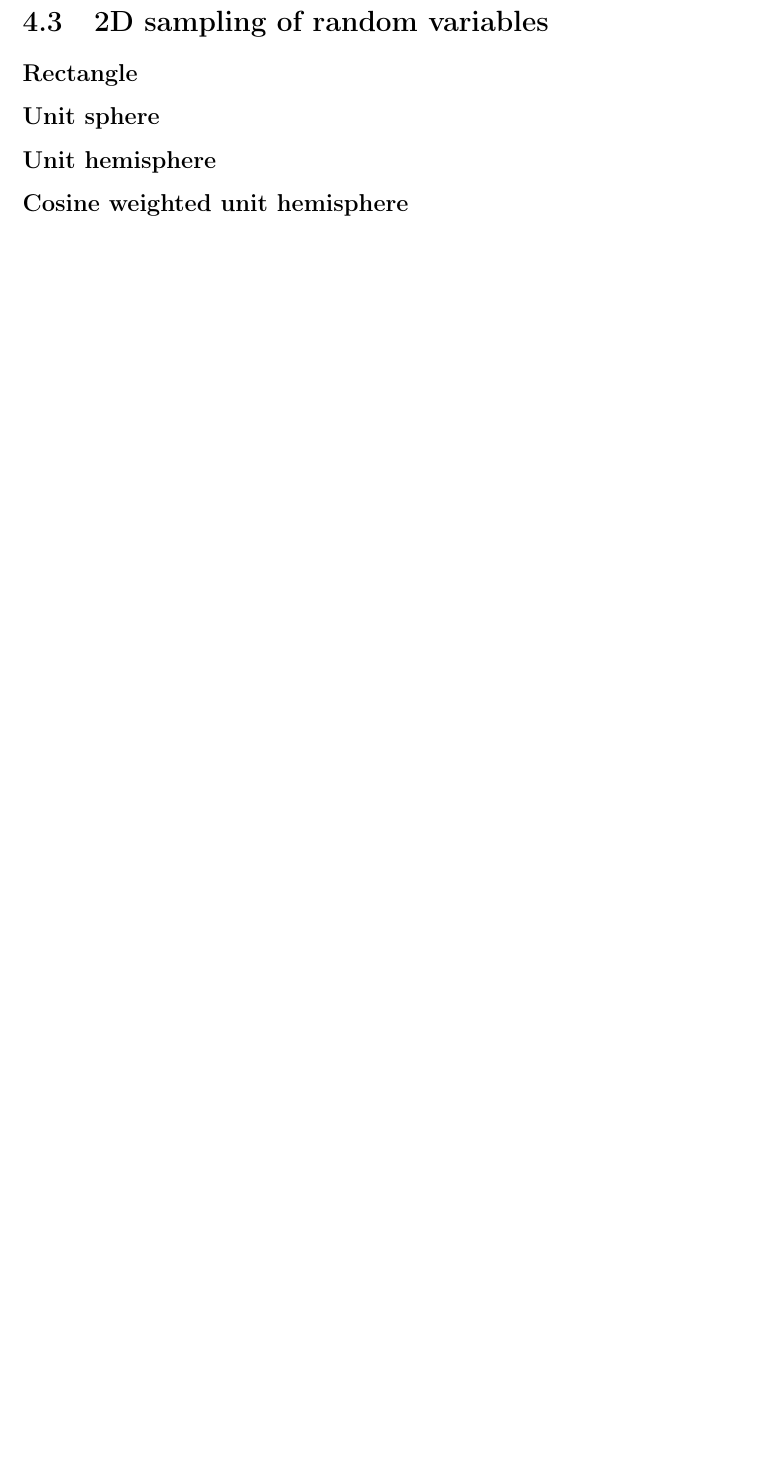
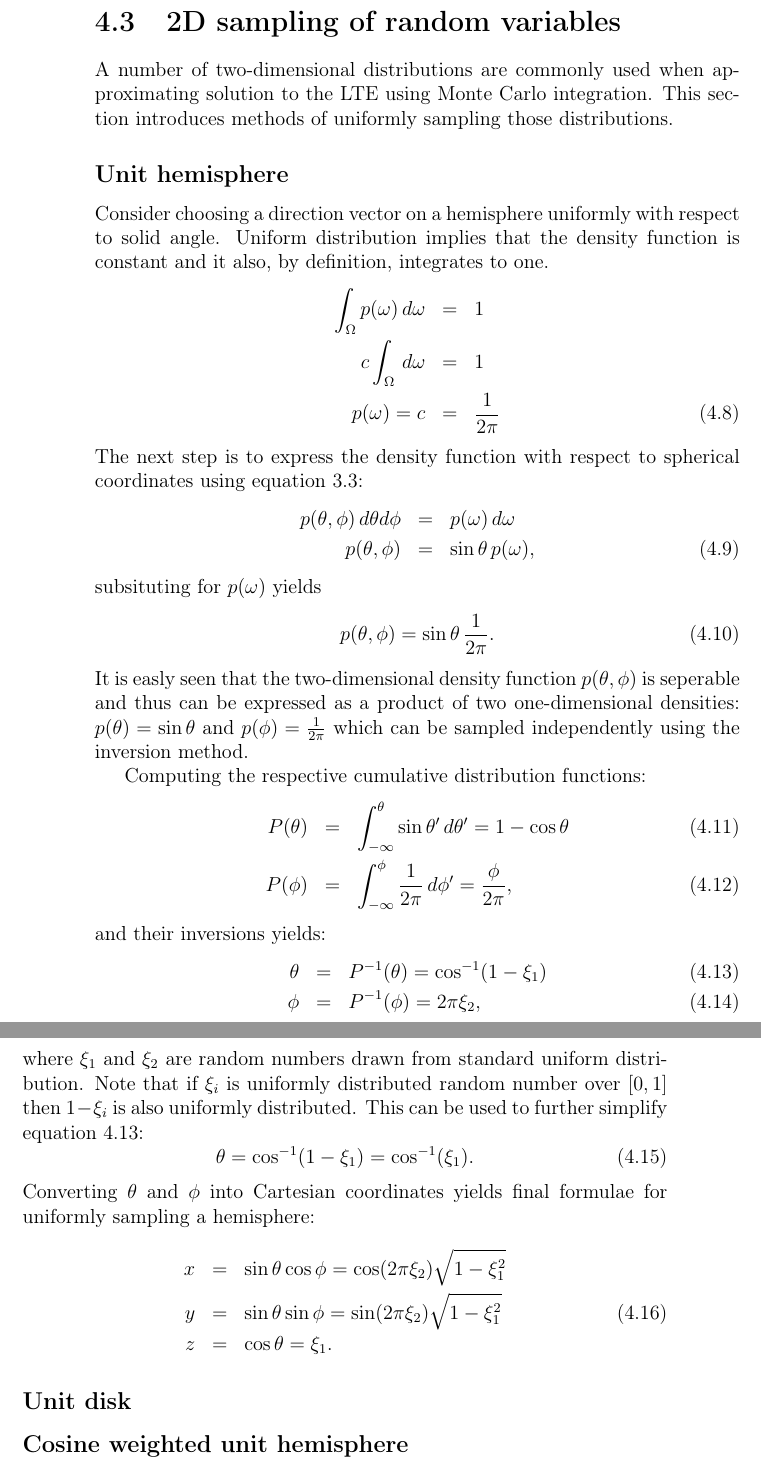
Before and after one commit to Nadrin/thesis, a LaTeX thesis (thesis.tex, which reads chapters/montecarlo/montecarlo.tex): part of page 21 of 29 before the commit and two parts of pages 22 and 23 of 31 after it, the two joined at a grey line, cut so that both start at the same text, the shorter picture padded with empty space. Compiled offline with pdfLaTeX.

Commit message:
Added distribution transformations and uniform hemisphere sampling to chapter 4.

```diff
--- a/chapters/montecarlo/montecarlo.tex
+++ b/chapters/montecarlo/montecarlo.tex
@@ -69,7 +75,44 @@ Let $\xi$ be a uniformly distributed random number obtained via some pseudo-rand
-\subsection{Rectangle}
-
-\subsection{Unit sphere}
+A number of two-dimensional distributions are commonly used when approximating solution to the LTE using Monte Carlo integration. This section introduces methods of uniformly sampling those distributions.
 
 \subsection{Unit hemisphere}
+Consider choosing a direction vector on a hemisphere uniformly with respect to solid angle. Uniform distribution implies that the density function is constant and it also, by definition, integrates to one.
+\begin{eqnarray}
+  \int_{\Omega} p(\omega) \,d\omega &=& 1 \nonumber \\
+  c \int_{\Omega} \,d\omega &=& 1 \nonumber \\
+  p(\omega) = c &=& \frac{1}{2\pi}
+\end{eqnarray}
+The next step is to express the density function with respect to spherical coordinates using equation \ref{eq:dw2spherical}:
+\begin{eqnarray}
+  p(\theta, \phi) \, d\theta d\phi &=& p(\omega) \,d\omega \nonumber \\
+  p(\theta, \phi) &=& \sin\theta \,p(\omega),
+\end{eqnarray}
+subsituting for $p(\omega)$ yields
+\begin{equation}
+  p(\theta, \phi) = \sin\theta \,\frac{1}{2\pi}.
+\end{equation}
+It is easly seen that the two-dimensional density function $p(\theta, \phi)$ is seperable and thus can be expressed as a product of two one-dimensional densities: $p(\theta) = \sin\theta$ and $p(\phi) = \frac{1}{2\pi}$ which can be sampled independently using the inversion method.
+
+Computing the respective cumulative distribution functions:
+\begin{eqnarray}
+  P(\theta) &=& \int_{-\infty}^{\theta} \sin\theta' \,d\theta' = 1 - \cos\theta \\
+  P(\phi) &=& \int_{-\infty}^{\phi} \frac{1}{2\pi} \,d\phi' = \frac{\phi}{2\pi},
+\end{eqnarray}
+and their inversions yields:
+\begin{eqnarray}
+  \theta &=& P^{-1}(\theta) = \cos^{-1}(1 - \xi_{1}) \label{eq:2dsample_theta} \\
+  \phi &=& P^{-1}(\phi) = 2\pi \xi_{2},
+\end{eqnarray}
+where $\xi_{1}$ and $\xi_{2}$ are random numbers drawn from standard uniform distribution. Note that if $\xi_{i}$ is uniformly distributed random number over $[0,1]$ then $1-\xi_{i}$ is also uniformly distributed. This can be used to further simplify equation \ref{eq:2dsample_theta}:
+\begin{equation}
+  \theta = \cos^{-1}(1-\xi_{1}) = \cos^{-1}(\xi_{1}).
+\end{equation}
+Converting $\theta$ and $\phi$ into Cartesian coordinates yields final formulae for uniformly sampling a hemisphere:
+\begin{eqnarray}
+  x &=& \sin\theta \cos\phi = \cos(2\pi \xi_{2}) \sqrt{1 - \xi_{1}^{2}} \nonumber \\
+  y &=& \sin\theta \sin\phi = \sin(2\pi \xi_{2}) \sqrt{1 - \xi_{1}^{2}} \\
+  z &=& \cos\theta = \xi_{1}. \nonumber
+\end{eqnarray}
+
+\subsection{Unit disk}
 
 \subsection{Cosine weighted unit hemisphere}
```
Also changed, not shown: chapters/theory/theory.tex (+1 -0 lines), chapters/montecarlo/montecarlo.tex (14 more changed lines).
